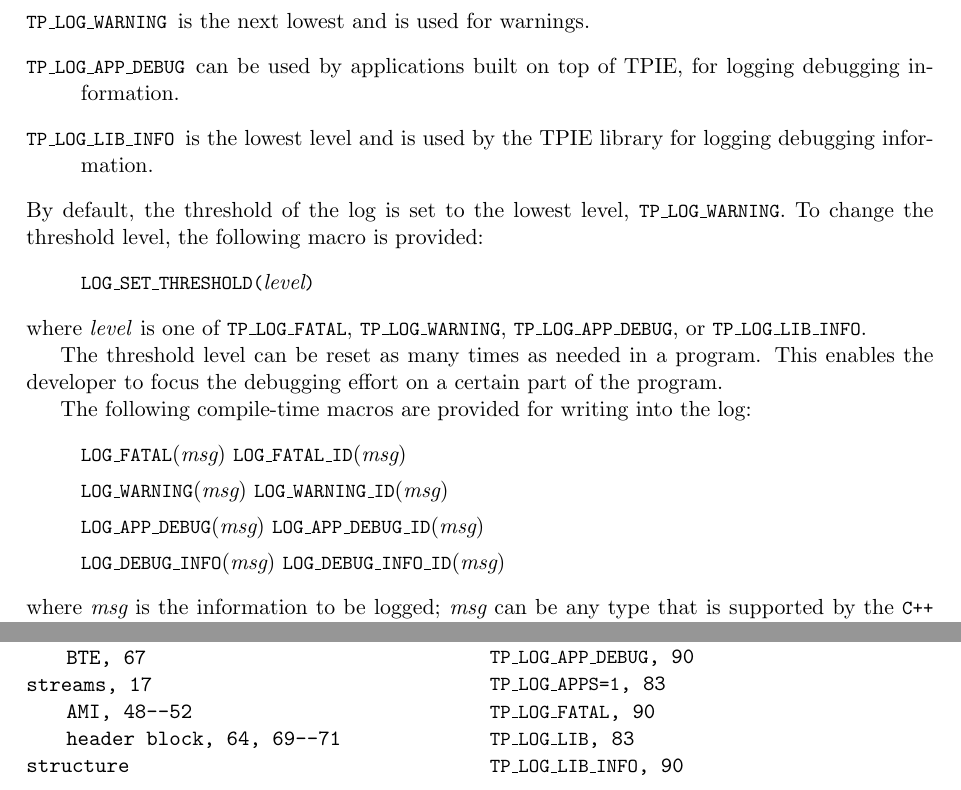
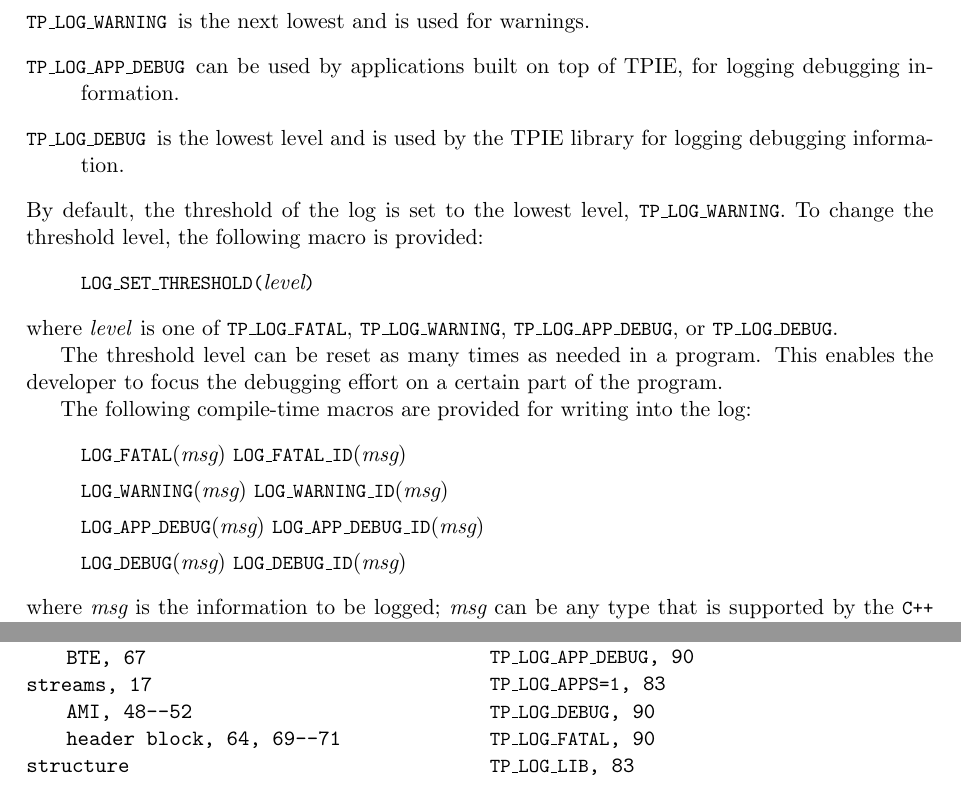
Before and after one commit to thomasmoelhave/tpie, a LaTeX thesis (tpie/doc/tpie.tex, which reads tpie/doc/tuning.tex): two parts of pages 94 and 135 of 136, joined at a grey line, cut so that both start at the same text. Compiled offline with pdfLaTeX; a LaTeX package or settings file that is missing is left out.

Commit message:
Changed LOG_DEBUG_INFO to LOG_DEBUG etc.
git-svn-id: http://svn.daimi.au.dk/svn/tpie/trunk@681 669acd26-ddd2-4139-9e68-486997aa639d

```diff
--- a/tpie/doc/tuning.tex
+++ b/tpie/doc/tuning.tex
@@ -562,7 +562,7 @@ levels defined in TPIE, as follows.
     \item[\myverb{TP\_LOG\_APP\_DEBUG}] can be used by
     applications built on top of TPIE, for logging debugging
     information.
-    \item[\myverb{TP\_LOG\_LIB\_INFO}] is the lowest level
+    \item[\myverb{TP\_LOG\_DEBUG}] is the lowest level
     and is used by the TPIE library for logging debugging
     information.
 \end{description}
@@ -574,7 +574,7 @@ threshold level, the following macro is provided:
 \end{quote}
 where \emph{level} is one of \myverb{TP\_LOG\_FATAL},
 \myverb{TP\_LOG\_WARNING}, \myverb{TP\_LOG\_APP\_DEBUG}, or
-\myverb{TP\_LOG\_LIB\_INFO}.
+\myverb{TP\_LOG\_DEBUG}.
 
 The threshold level can be reset as many times as needed in
 a program. This enables the developer to focus the debugging
@@ -592,8 +592,8 @@ into the log:
 \myverb{LOG\_APP\_DEBUG}({\em msg})
 \myverb{LOG\_APP\_DEBUG\_ID}({\em msg})
 
-\myverb{LOG\_DEBUG\_INFO}({\em msg})
-\myverb{LOG\_DEBUG\_INFO\_ID}({\em msg})
+\myverb{LOG\_DEBUG}({\em msg})
+\myverb{LOG\_DEBUG\_ID}({\em msg})
 \end{quote}
 where {\em msg} is the information to be logged; {\em msg} can be any type
 that is supported by the \myverb{C++} \myverb{fstream} class. Each of these
```
Also changed, not shown: tpie/doc/tuning.tex (2 more changed lines).
